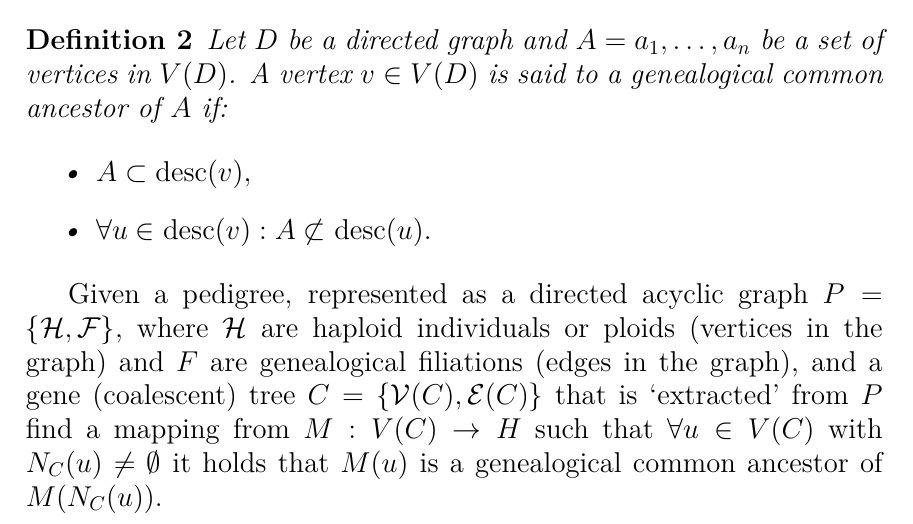
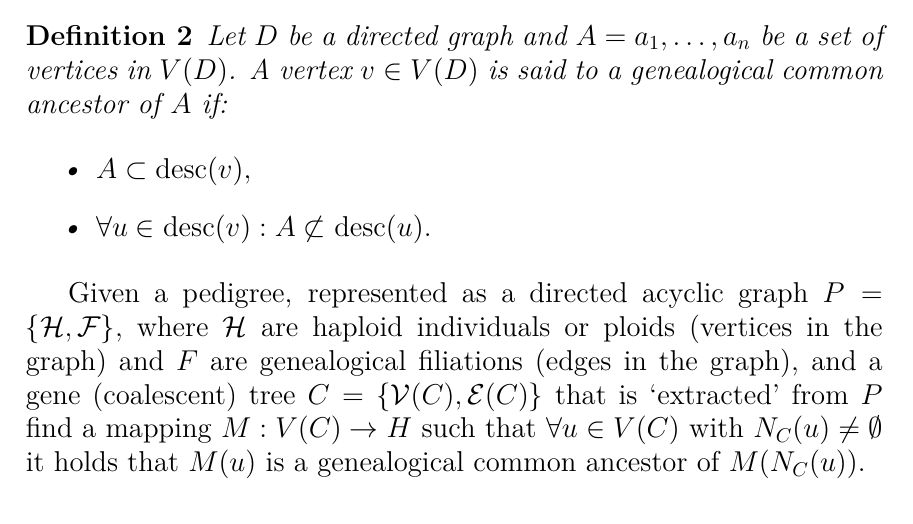
Before and after one commit to Serdiuk-Andrii/algorithm_description, a LaTeX document (algorithm_description.tex): part of page 1 of 4, cut so that both start at the same text. Compiled offline with pdfLaTeX.

Commit message:
Fix a typo

```diff
--- a/algorithm_description.tex
+++ b/algorithm_description.tex
@@ -57,7 +57,7 @@ By $\desc(v)$, let's denote the set of all the descendants of $v$.
 
 \end{definition}
 
-Given a pedigree, represented as a directed acyclic graph $P = \{\mathcal{H},\mathcal{F}\},$ where $\mathcal{H}$ are haploid individuals or ploids (vertices in the graph) and $F$ are genealogical filiations (edges in the graph), and a gene (coalescent) tree $C = \{\mathcal{V}(C),\mathcal{E}(C)\}$ that is `extracted' from $P$ find a mapping from $M:V(C) \rightarrow H$ such that
+Given a pedigree, represented as a directed acyclic graph $P = \{\mathcal{H},\mathcal{F}\},$ where $\mathcal{H}$ are haploid individuals or ploids (vertices in the graph) and $F$ are genealogical filiations (edges in the graph), and a gene (coalescent) tree $C = \{\mathcal{V}(C),\mathcal{E}(C)\}$ that is `extracted' from $P$ find a mapping $M:V(C) \rightarrow H$ such that
 $\forall u \in V(C)$ with $N_C(u) \ne \emptyset$ it holds that $M(u)$ is a genealogical common ancestor of $M(N_C(u))$.
 
 \subsection{Formulation 2: Vertex-only with path-specific output}
```
Also changed, not shown: algorithm_description.pdf, 1 other file.
